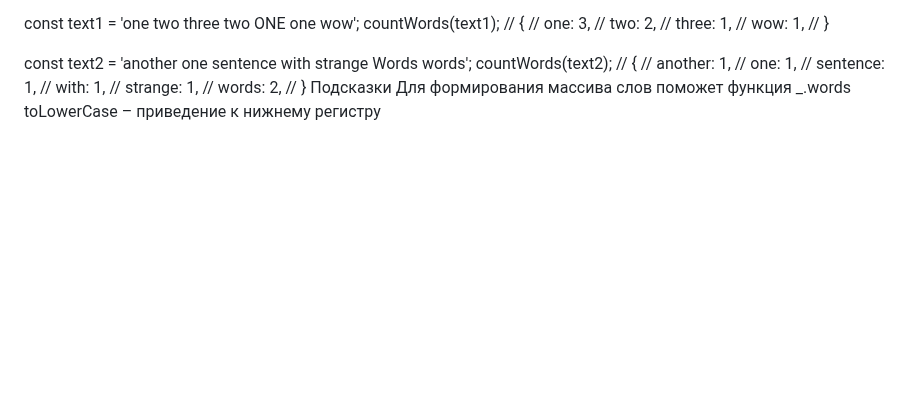
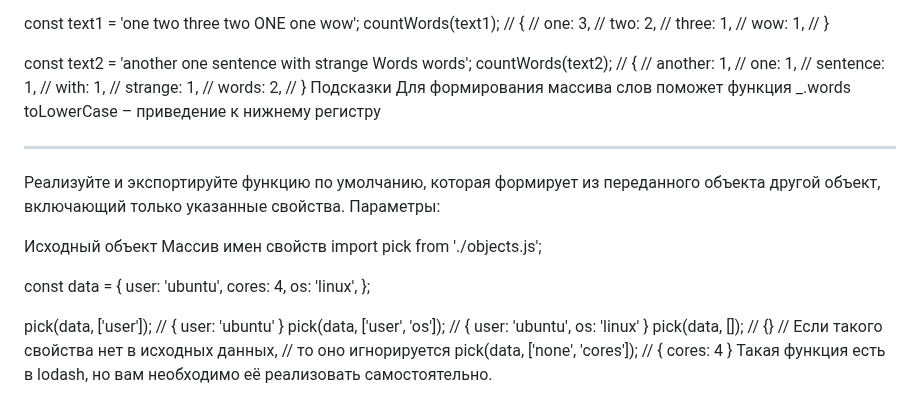
Before and after one commit to Elena-1710/hexlet-git, a Markdown page: README.md, the part around the change. GitHub-like rendering; blank space fills up the shorter version.

```diff
--- a/README.md
+++ b/README.md
@@ -106,3 +106,25 @@ countWords(text2);
 Подсказки
 Для формирования массива слов поможет функция _.words
 toLowerCase – приведение к нижнему регистру
+
+----
+
+Реализуйте и экспортируйте функцию по умолчанию, которая формирует из переданного объекта другой объект, включающий только указанные свойства. Параметры:
+
+Исходный объект
+Массив имен свойств
+import pick from './objects.js';
+
+const data = {
+  user: 'ubuntu',
+  cores: 4,
+  os: 'linux',
+};
+
+pick(data, ['user']); // { user: 'ubuntu' }
+pick(data, ['user', 'os']); // { user: 'ubuntu', os: 'linux' }
+pick(data, []); // {}
+// Если такого свойства нет в исходных данных,
+// то оно игнорируется
+pick(data, ['none', 'cores']); // { cores: 4 }
+Такая функция есть в lodash, но вам необходимо её реализовать самостоятельно.
```
